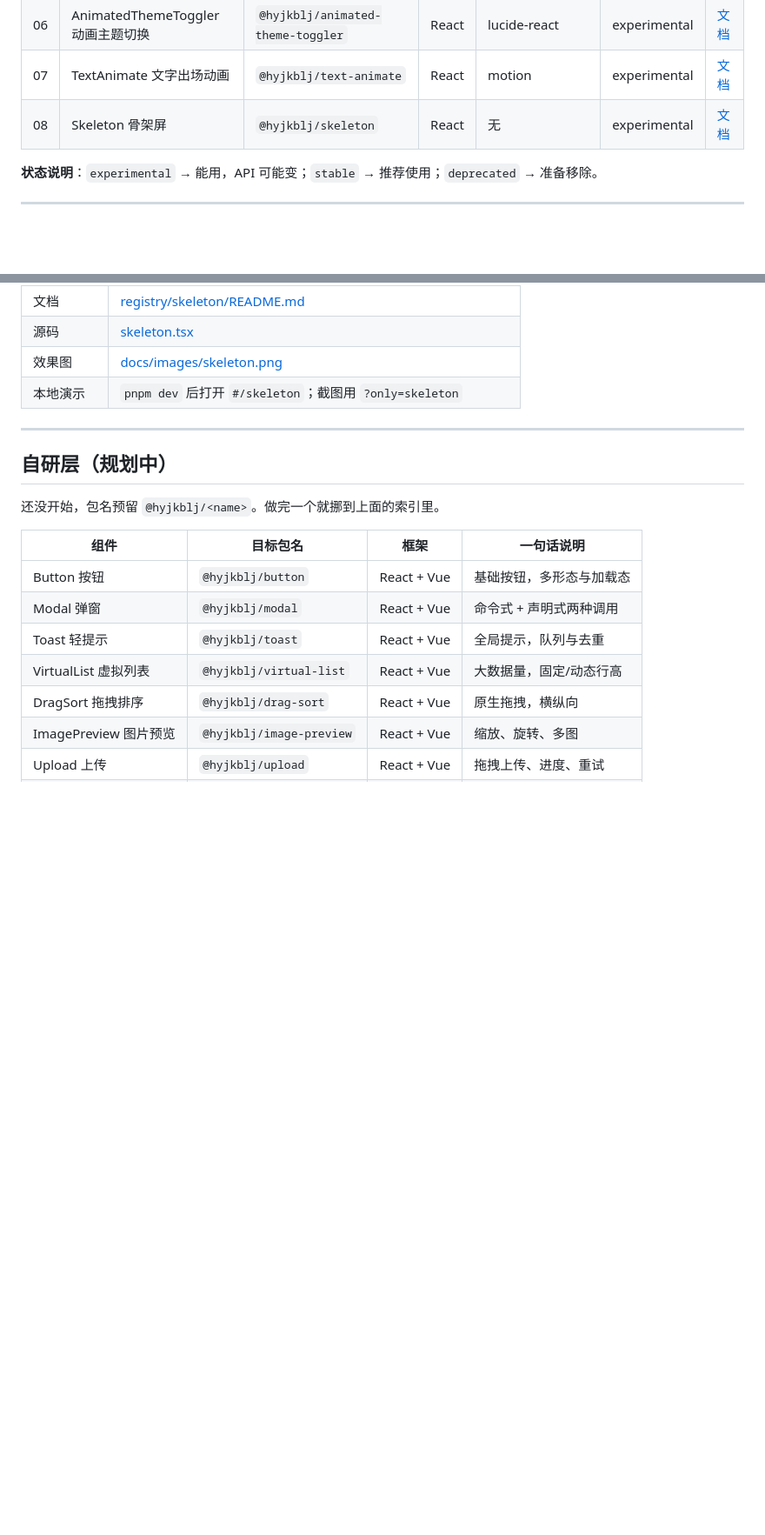
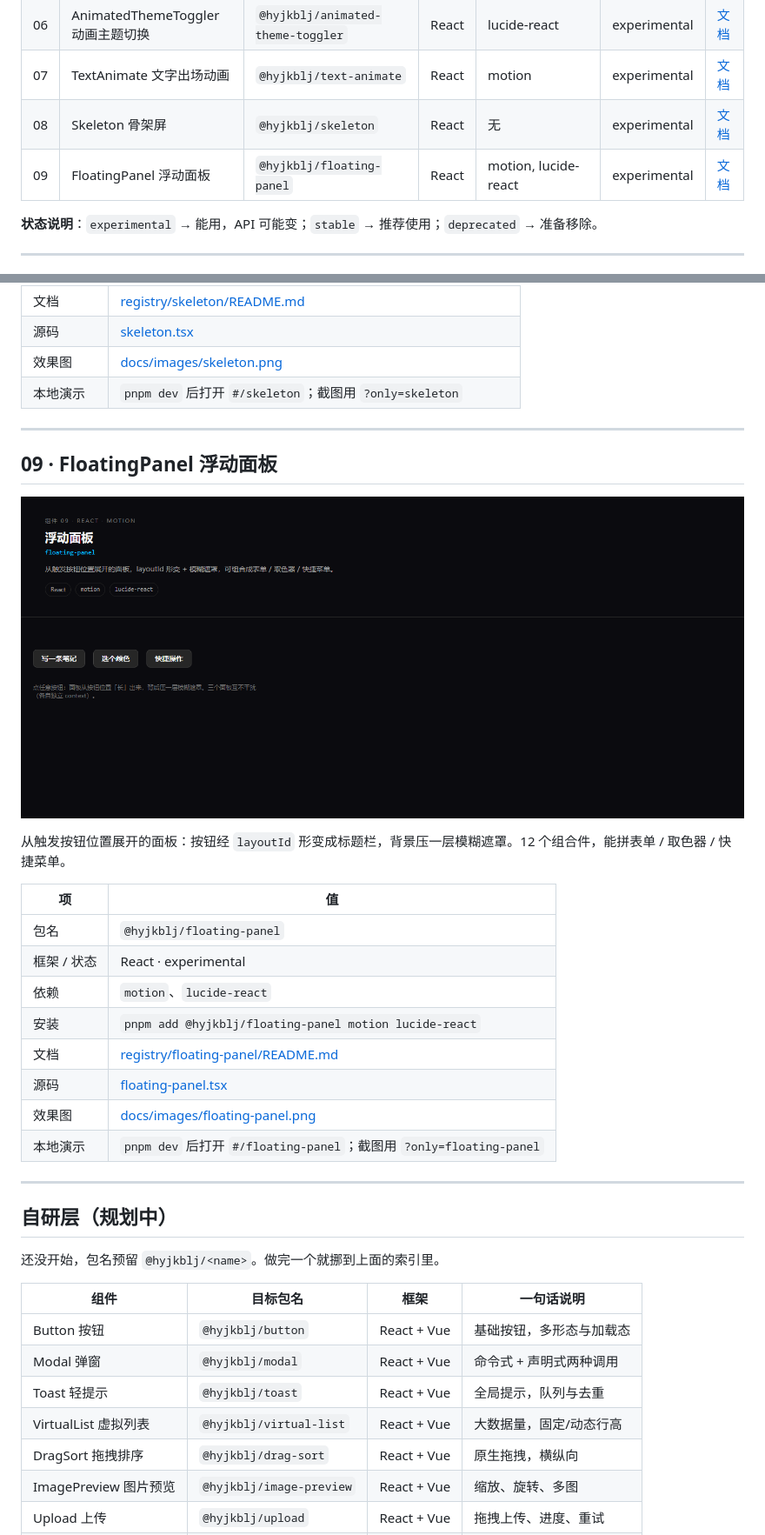
Before and after one commit to Hyjkblj/hyjkbljUI, a Markdown page: docs/COMPONENTS.md, 2 parts joined by grey strips. Shown at 87% size. Rendered like a GitHub page; pictures changed too: docs/images/floating-panel.png (added); blank space fills up the shorter version.

```diff
--- a/docs/COMPONENTS.md
+++ b/docs/COMPONENTS.md
@@ -17,6 +17,7 @@
 | 06 | AnimatedThemeToggler 动画主题切换 | `@hyjkblj/animated-theme-toggler` | React | lucide-react | experimental | [文档](../registry/animated-theme-toggler/README.md) |
 | 07 | TextAnimate 文字出场动画 | `@hyjkblj/text-animate` | React | motion | experimental | [文档](../registry/text-animate/README.md) |
 | 08 | Skeleton 骨架屏 | `@hyjkblj/skeleton` | React | 无 | experimental | [文档](../registry/skeleton/README.md) |
+| 09 | FloatingPanel 浮动面板 | `@hyjkblj/floating-panel` | React | motion, lucide-react | experimental | [文档](../registry/floating-panel/README.md) |
 
 **状态说明**：`experimental` → 能用，API 可能变；`stable` → 推荐使用；`deprecated` → 准备移除。
 
@@ -174,6 +175,25 @@ macOS 那种 Dock：鼠标横向扫过时，离光标最近的图标被弹簧放
 
 ---
 
+## 09 · FloatingPanel 浮动面板
+
+[![FloatingPanel 效果图](images/floating-panel.png)](../registry/floating-panel/README.md)
+
+从触发按钮位置展开的面板：按钮经 `layoutId` 形变成标题栏，背景压一层模糊遮罩。12 个组合件，能拼表单 / 取色器 / 快捷菜单。
+
+| 项 | 值 |
+| --- | --- |
+| 包名 | `@hyjkblj/floating-panel` |
+| 框架 / 状态 | React · experimental |
+| 依赖 | `motion`、`lucide-react` |
+| 安装 | `pnpm add @hyjkblj/floating-panel motion lucide-react` |
+| 文档 | [registry/floating-panel/README.md](../registry/floating-panel/README.md) |
+| 源码 | [floating-panel.tsx](../registry/floating-panel/floating-panel.tsx) |
+| 效果图 | [docs/images/floating-panel.png](images/floating-panel.png) |
+| 本地演示 | `pnpm dev` 后打开 `#/floating-panel`；截图用 `?only=floating-panel` |
+
+---
+
 ## 自研层（规划中）
 
 还没开始，包名预留 `@hyjkblj/<name>`。做完一个就挪到上面的索引里。
```
Also changed, not shown: README.md (+1 -0 lines), registry/floating-panel/README.md (added, +137 -0 lines), 6 other files.
